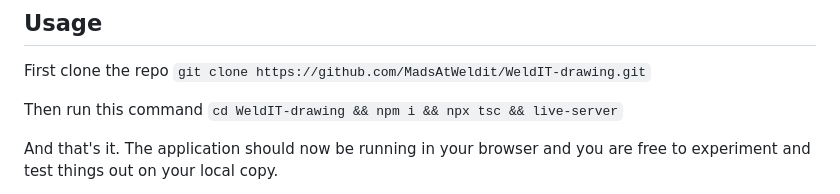
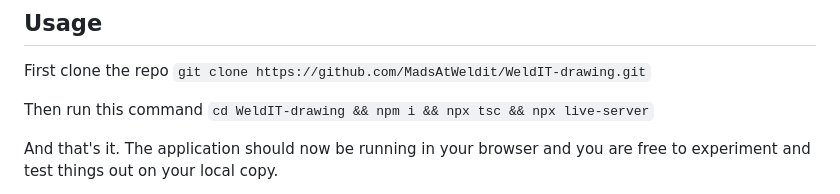
Before and after one commit to MadsAtWeldit/WeldIT-drawing, a Markdown page: README.md, the part around the change. Rendered like a GitHub page.

```diff
--- a/README.md
+++ b/README.md
@@ -144,7 +144,7 @@ First clone the repo
 `git clone https://github.com/MadsAtWeldit/WeldIT-drawing.git`
 
 Then run this command
-`cd WeldIT-drawing && npm i && npx tsc && live-server`
+`cd WeldIT-drawing && npm i && npx tsc && npx live-server`
 
 And that's it. The application should now be running in your browser and you are free to experiment and test things out on your local copy.
 
```
